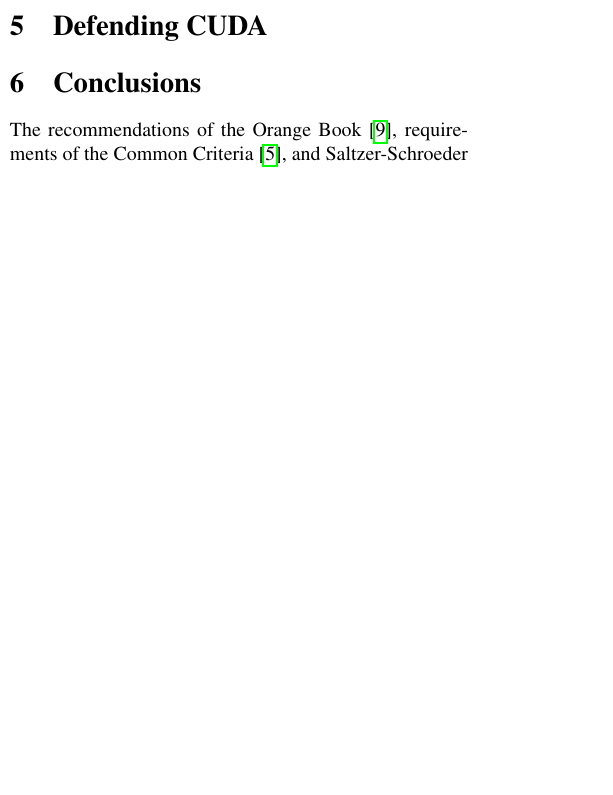
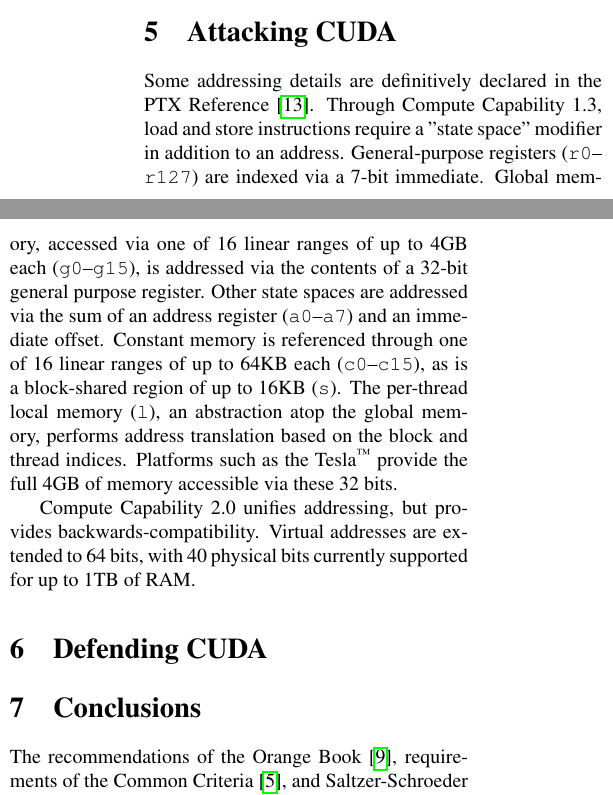
Before and after one commit to dankamongmen/wdp, a LaTeX paper (cs8803ss-project/cs8803ssProject.tex): part of one column of page 3 of 6 before the commit and two parts of the columns of page 3 of 7 after it, the two joined at a grey line, cut so that both start at the same text, the shorter picture padded with empty space. Compiled offline with pdfLaTeX.

Commit message:
attacking cuda details

```diff
--- a/cs8803ss-project/cs8803ssProject.tex
+++ b/cs8803ss-project/cs8803ssProject.tex
@@ -204,7 +203,24 @@ issued to the NVIDIA proprietary driver, and
 infrastructure to track memory-mapped I/O operations.
 \squishend
 
+\section{Attacking CUDA}
+Some addressing details are definitively declared in the PTX Reference\cite{ptxguide}.
+Through Compute Capability 1.3, load and store instructions require a "state space"
+modifier in addition to an address. General-purpose registers (\texttt{r0}--\texttt{r127}) are
+indexed via a 7-bit immediate. Global memory, accessed via one of 16 linear ranges
+of up to 4GB each (\texttt{g0}--\texttt{g15}), is addressed via the
+contents of a 32-bit general purpose register. Other state spaces are addressed
+via the sum of an address register (\texttt{a0}--\texttt{a7}) and an immediate
+offset. Constant memory is referenced through one of 16 linear ranges of up to
+64KB each (\texttt{c0}--\texttt{c15}), as is a block-shared region of up to 16KB
+(\texttt{s}). The per-thread local memory (\texttt{l}), an abstraction atop the
+global memory, performs address translation based on the block and thread indices.
+Platforms such as the Tesla\textsuperscript{\texttrademark} provide the full
+4GB of memory accessible via these 32 bits.
 
+Compute Capability 2.0 unifies addressing, but provides backwards-compatibility.
+Virtual addresses are extended to 64 bits, with 40 physical bits currently
+supported for up to 1TB of RAM.
 \section{Defending CUDA}
 
 \section{Conclusions}
```
Also changed, not shown: cs8803ss-project/cs8803ssProject.tex (5 more changed lines).
